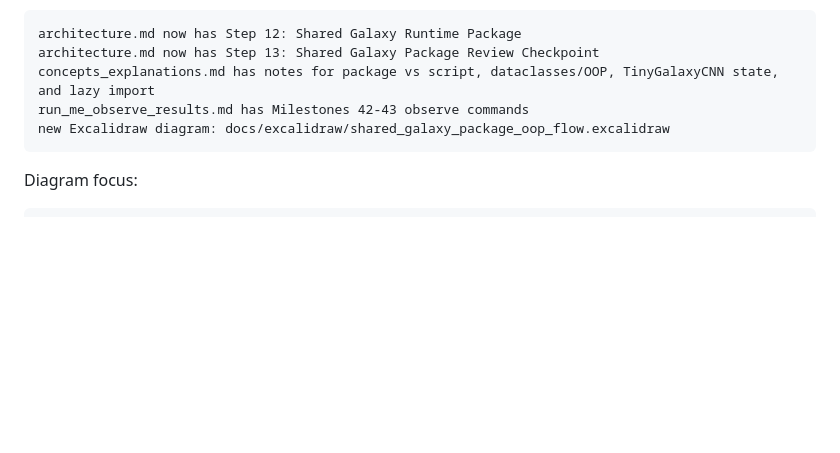
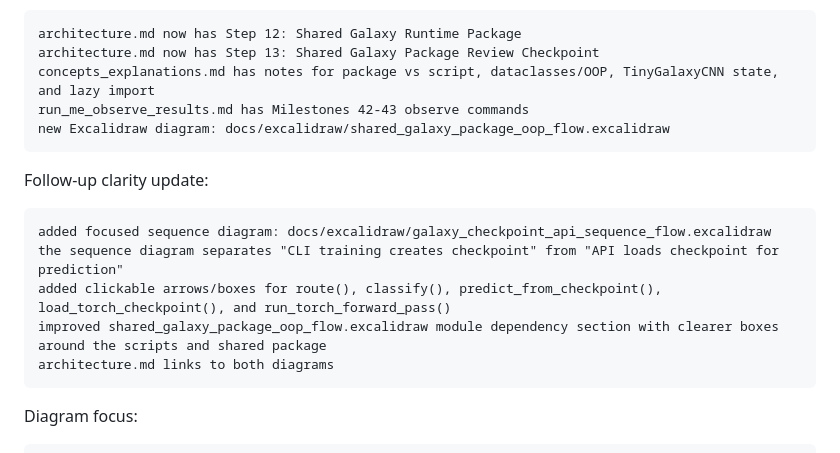
Before and after one commit to dragosh45/CosmosAi-Platform, a Markdown page: docs/build_log.md, the part around the change. GitHub-like rendering; blank space fills up the shorter version.

Commit message:
Document checkpoint API sequence flow

````diff
--- a/docs/build_log.md
+++ b/docs/build_log.md
@@ -1691,6 +1691,16 @@ run_me_observe_results.md has Milestones 42-43 observe commands
 new Excalidraw diagram: docs/excalidraw/shared_galaxy_package_oop_flow.excalidraw
 ```
 
+Follow-up clarity update:
+
+```text
+added focused sequence diagram: docs/excalidraw/galaxy_checkpoint_api_sequence_flow.excalidraw
+the sequence diagram separates "CLI training creates checkpoint" from "API loads checkpoint for prediction"
+added clickable arrows/boxes for route(), classify(), predict_from_checkpoint(), load_torch_checkpoint(), and run_torch_forward_pass()
+improved shared_galaxy_package_oop_flow.excalidraw module dependency section with clearer boxes around the scripts and shared package
+architecture.md links to both diagrams
+```
+
 Diagram focus:
 
 ```text
````
Also changed, not shown: docs/architecture.md (+3 -1 lines).
